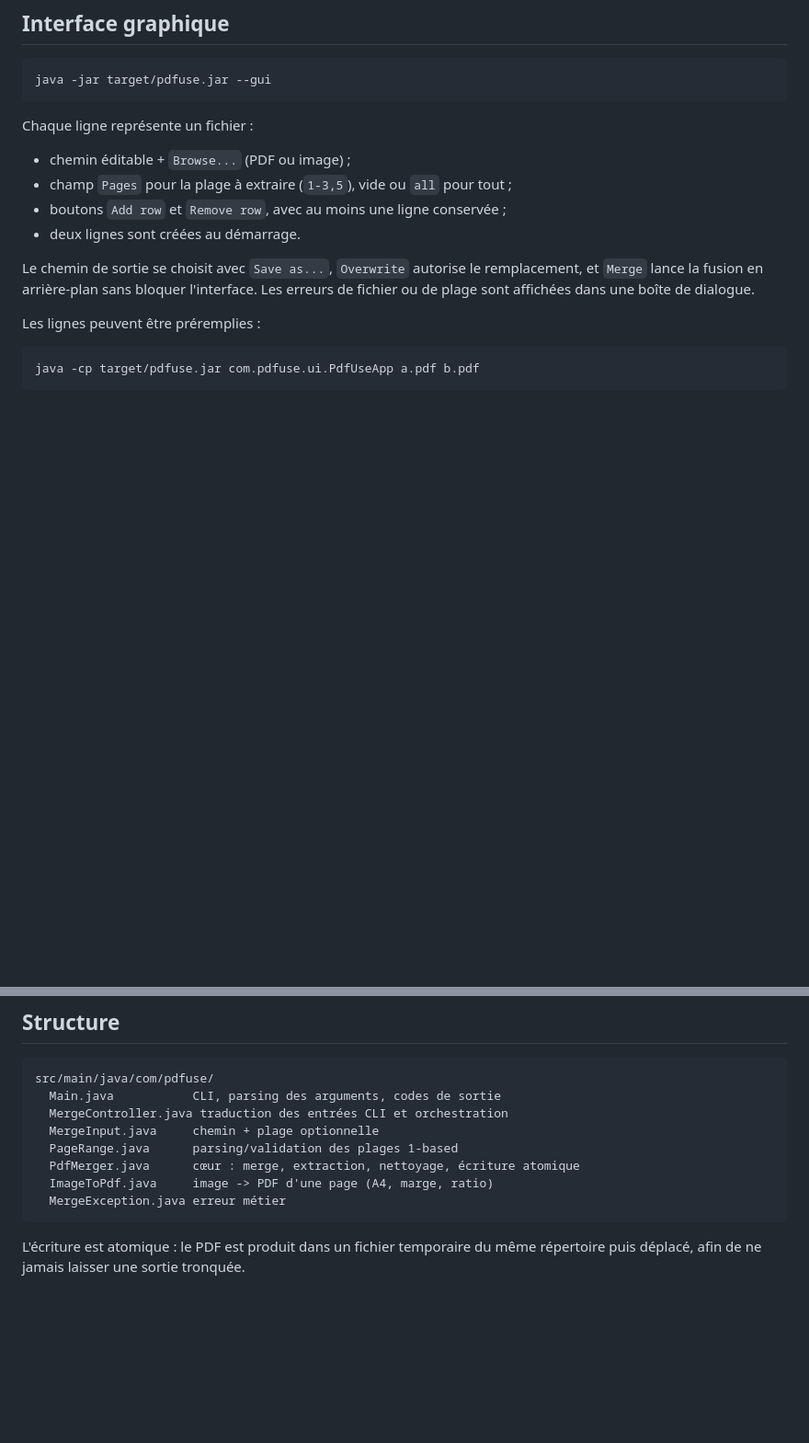
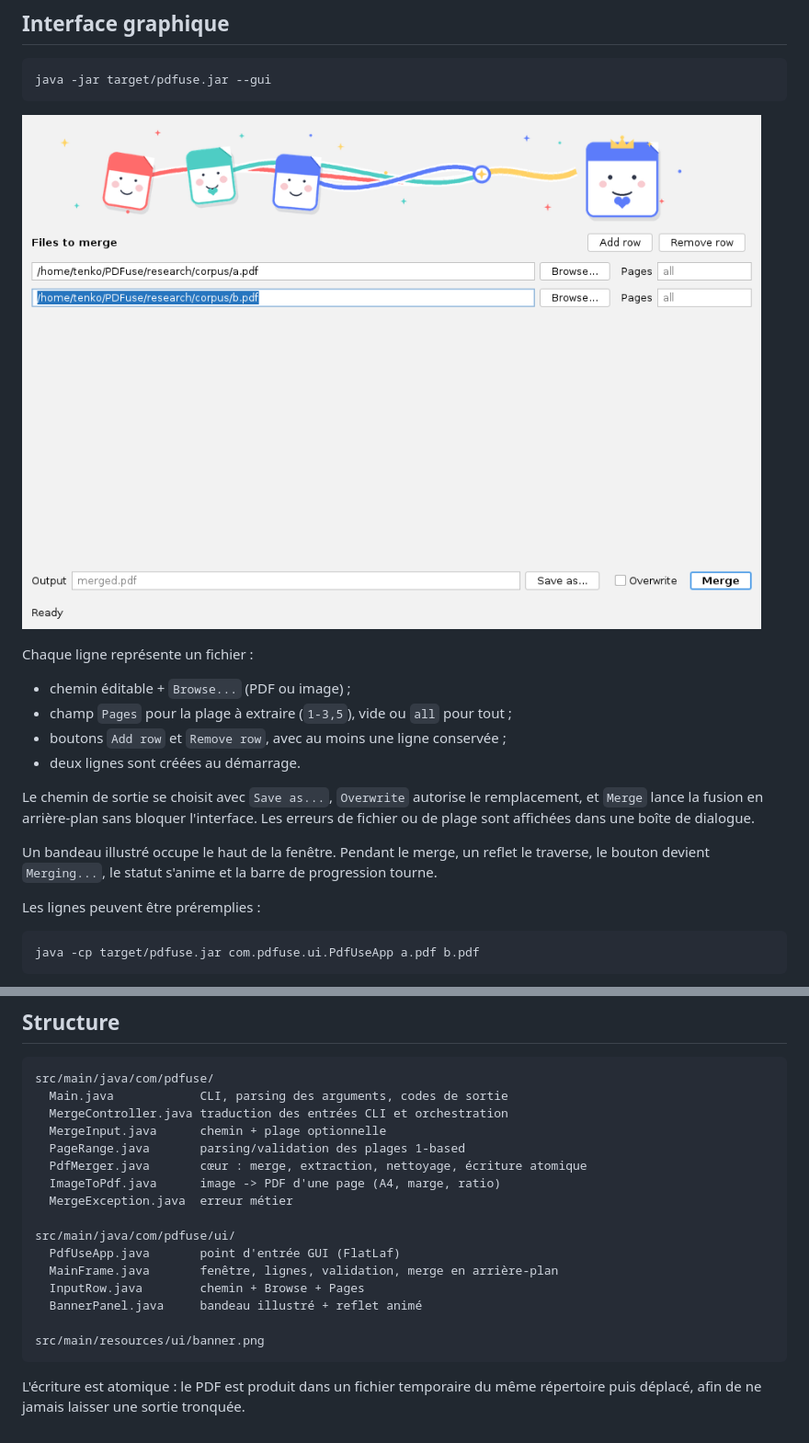
Before and after one commit to DragArn/PDFuse, a Markdown page: README.md, 2 parts joined by grey strips. Shown at 92% size. Rendered like a GitHub page; pictures changed too: docs/ui.png (added); blank space fills up the shorter version.

Commit message:
Add illustrated banner and animated merge feedback

````diff
--- a/README.md
+++ b/README.md
@@ -38,6 +38,8 @@ Codes de sortie : `0` succès, `1` erreur, `2` usage incorrect.
 java -jar target/pdfuse.jar --gui
 ```
 
+![Interface PDFuse](docs/ui.png)
+
 Chaque ligne représente un fichier :
 
 - chemin éditable + `Browse...` (PDF ou image) ;
@@ -49,6 +51,10 @@ Le chemin de sortie se choisit avec `Save as...`, `Overwrite` autorise le
 remplacement, et `Merge` lance la fusion en arrière-plan sans bloquer
 l'interface. Les erreurs de fichier ou de plage sont affichées dans une boîte
 de dialogue.
+
+Un bandeau illustré occupe le haut de la fenêtre. Pendant le merge, un reflet
+le traverse, le bouton devient `Merging...`, le statut s'anime et la barre de
+progression tourne.
 
 Les lignes peuvent être préremplies :
 
@@ -154,13 +160,21 @@ légèrement corrompus (xref/startxref manquant) sont récupérés par PDFBox.
 
 ```
 src/main/java/com/pdfuse/
-  Main.java           CLI, parsing des arguments, codes de sortie
+  Main.java            CLI, parsing des arguments, codes de sortie
   MergeController.java traduction des entrées CLI et orchestration
-  MergeInput.java     chemin + plage optionnelle
-  PageRange.java      parsing/validation des plages 1-based
-  PdfMerger.java      cœur : merge, extraction, nettoyage, écriture atomique
-  ImageToPdf.java     image -> PDF d'une page (A4, marge, ratio)
-  MergeException.java erreur métier
+  MergeInput.java      chemin + plage optionnelle
+  PageRange.java       parsing/validation des plages 1-based
+  PdfMerger.java       cœur : merge, extraction, nettoyage, écriture atomique
+  ImageToPdf.java      image -> PDF d'une page (A4, marge, ratio)
+  MergeException.java  erreur métier
+
+src/main/java/com/pdfuse/ui/
+  PdfUseApp.java       point d'entrée GUI (FlatLaf)
+  MainFrame.java       fenêtre, lignes, validation, merge en arrière-plan
+  InputRow.java        chemin + Browse + Pages
+  BannerPanel.java     bandeau illustré + reflet animé
+
+src/main/resources/ui/banner.png
 ```
 
 L'écriture est atomique : le PDF est produit dans un fichier temporaire du
````
Also changed, not shown: docs/SPEC_FONCTIONNELLE.md (+1 -0 lines), 3 other files.
